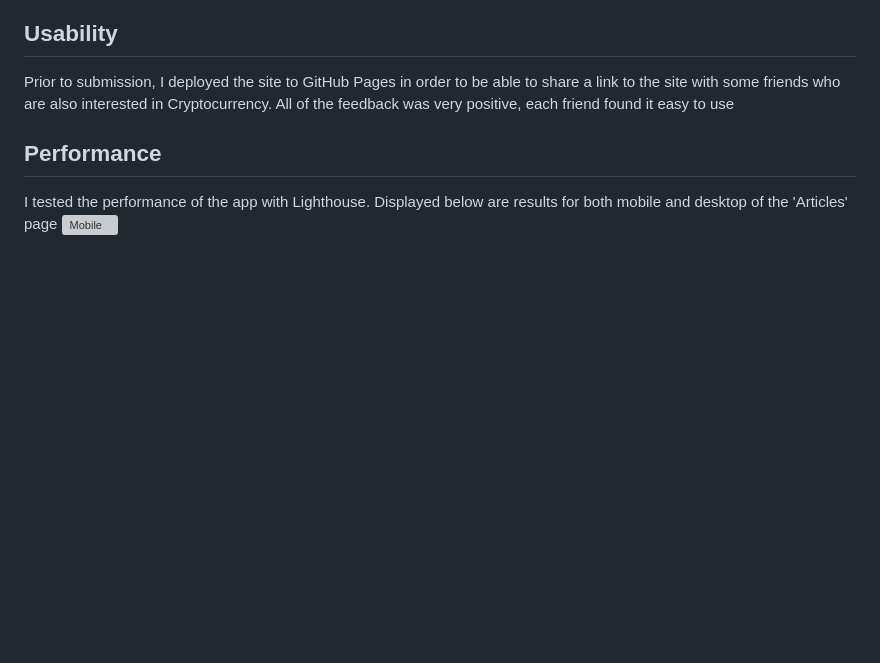
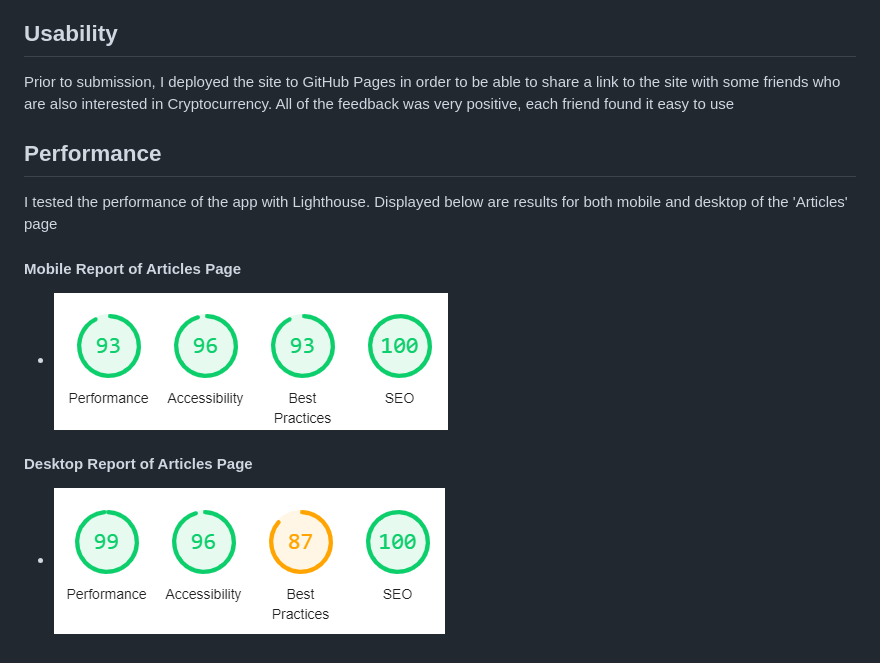
Before and after one commit to shanedunne/the-bull-case, a Markdown page: static/docs/TESTING.md, the part around the change. Rendered like a GitHub page; blank space fills up the shorter version; grey boxes are pictures that could not be loaded.

```diff
--- a/static/docs/TESTING.md
+++ b/static/docs/TESTING.md
@@ -108,4 +108,8 @@ Prior to submission, I deployed the site to GitHub Pages in order to be able to
 
 ## Performance
 I tested the performance of the app with Lighthouse. Displayed below are results for both mobile and desktop of the 'Articles' page
-![Mobile](static/img/lighthouse-mobile-articles.png)
+#### Mobile Report of Articles Page
+- ![Mobile](../img/lighthouse-mobile-articles.png)
+
+#### Desktop Report of Articles Page
+- ![Mobile](../img/lighthouse-desktop-articles.png)
```
Also changed, not shown: README.md (+6 -6 lines), static/docs/DBD.png (deleted), static/docs/database-diagram.png (added), static/img/mockup.png (added), 2 other files.
